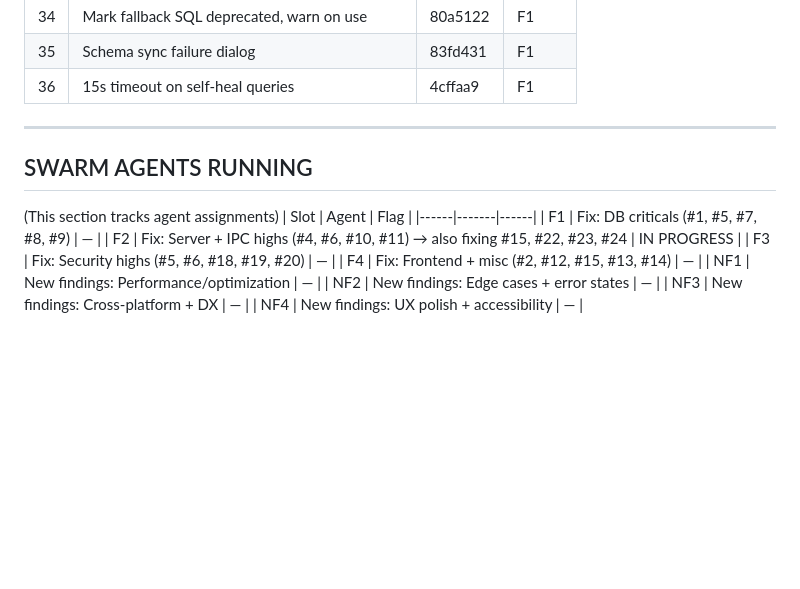
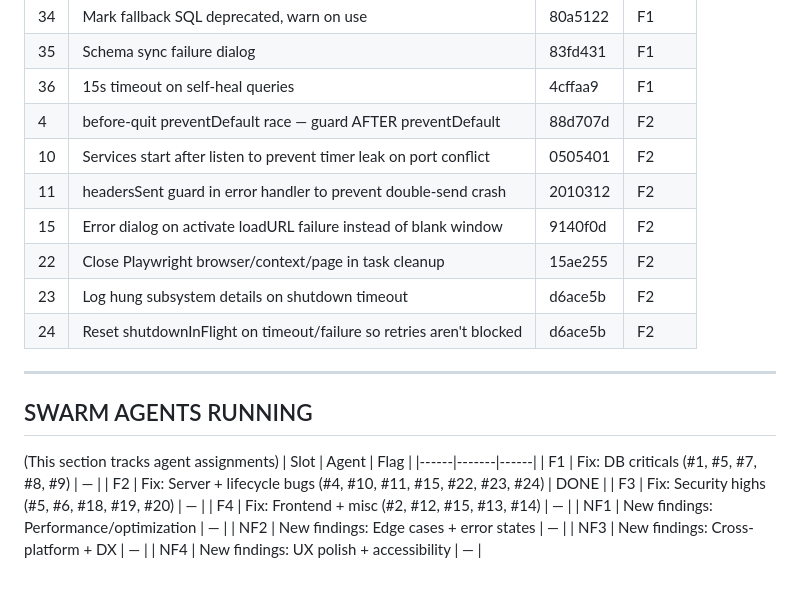
Before and after one commit to zaydiscold/hydra, a Markdown page: .swarm-working.md, the part around the change. GitHub-like rendering; blank space fills up the shorter version.

Commit message:
docs: update swarm working doc with F2 completed fixes

```diff
--- a/.swarm-working.md
+++ b/.swarm-working.md
@@ -103,6 +103,13 @@
 | 34 | Mark fallback SQL deprecated, warn on use | 80a5122 | F1 |
 | 35 | Schema sync failure dialog | 83fd431 | F1 |
 | 36 | 15s timeout on self-heal queries | 4cffaa9 | F1 |
+| 4 | before-quit preventDefault race — guard AFTER preventDefault | 88d707d | F2 |
+| 10 | Services start after listen to prevent timer leak on port conflict | 0505401 | F2 |
+| 11 | headersSent guard in error handler to prevent double-send crash | 2010312 | F2 |
+| 15 | Error dialog on activate loadURL failure instead of blank window | 9140f0d | F2 |
+| 22 | Close Playwright browser/context/page in task cleanup | 15ae255 | F2 |
+| 23 | Log hung subsystem details on shutdown timeout | d6ace5b | F2 |
+| 24 | Reset shutdownInFlight on timeout/failure so retries aren't blocked | d6ace5b | F2 |
 
 ---
 
@@ -111,7 +118,7 @@
 | Slot | Agent | Flag |
 |------|-------|------|
 | F1 | Fix: DB criticals (#1, #5, #7, #8, #9) | — |
-| F2 | Fix: Server + IPC highs (#4, #6, #10, #11) → also fixing #15, #22, #23, #24 | IN PROGRESS |
+| F2 | Fix: Server + lifecycle bugs (#4, #10, #11, #15, #22, #23, #24) | DONE |
 | F3 | Fix: Security highs (#5, #6, #18, #19, #20) | — |
 | F4 | Fix: Frontend + misc (#2, #12, #15, #13, #14) | — |
 | NF1 | New findings: Performance/optimization | — |
```
